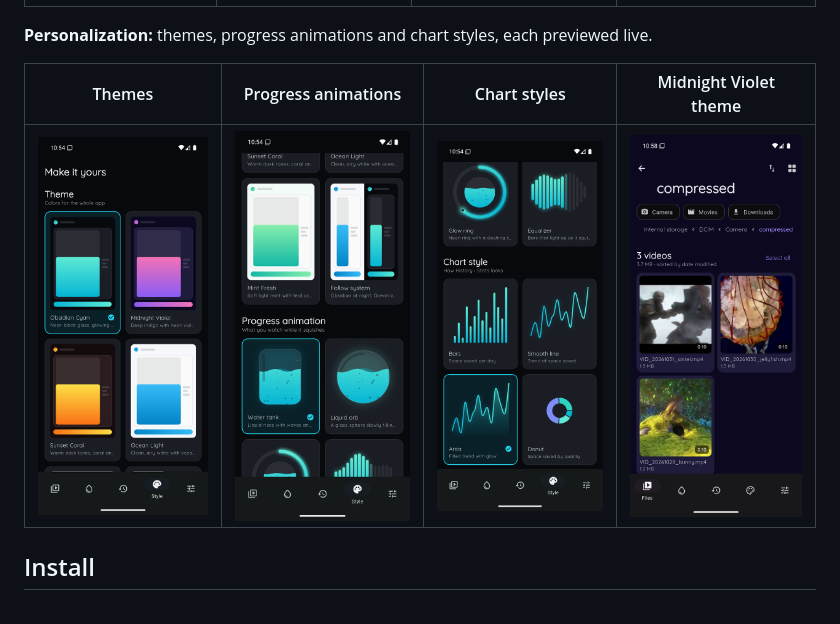
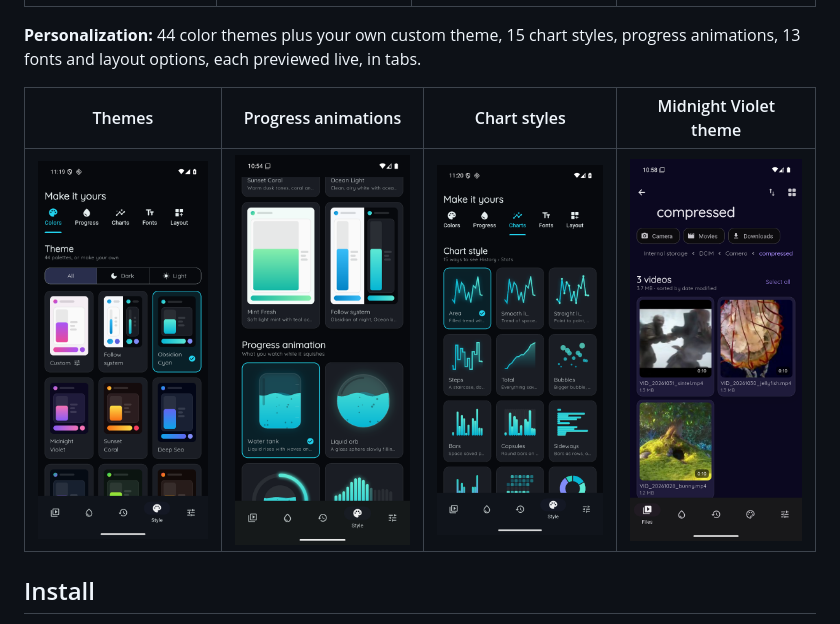
Before and after one commit to TomasMendozaHN/squishy, a Markdown page: README.md, the part around the change. Rendered like a GitHub page; pictures changed too: docs/screenshots/10_style_themes.png, docs/screenshots/12_style_charts.png.

```diff
--- a/README.md
+++ b/README.md
@@ -71,7 +71,7 @@
 |:---:|:---:|:---:|:---:|
 | <img src="docs/screenshots/08_cut_editor.png" width="200"> | <img src="docs/screenshots/18_share.png" width="200"> | <img src="docs/screenshots/06_notification.png" width="200"> | <img src="docs/screenshots/14_settings.png" width="200"> |
 
-**Personalization:** themes, progress animations and chart styles, each previewed live.
+**Personalization:** 44 color themes plus your own custom theme, 15 chart styles, progress animations, 13 fonts and layout options, each previewed live, in tabs.
 
 | Themes | Progress animations | Chart styles | Midnight Violet theme |
 |:---:|:---:|:---:|:---:|
```
Also changed, not shown: CHANGELOG.md (+23 -0 lines), style.md (+33 -8 lines), 8 other files.
